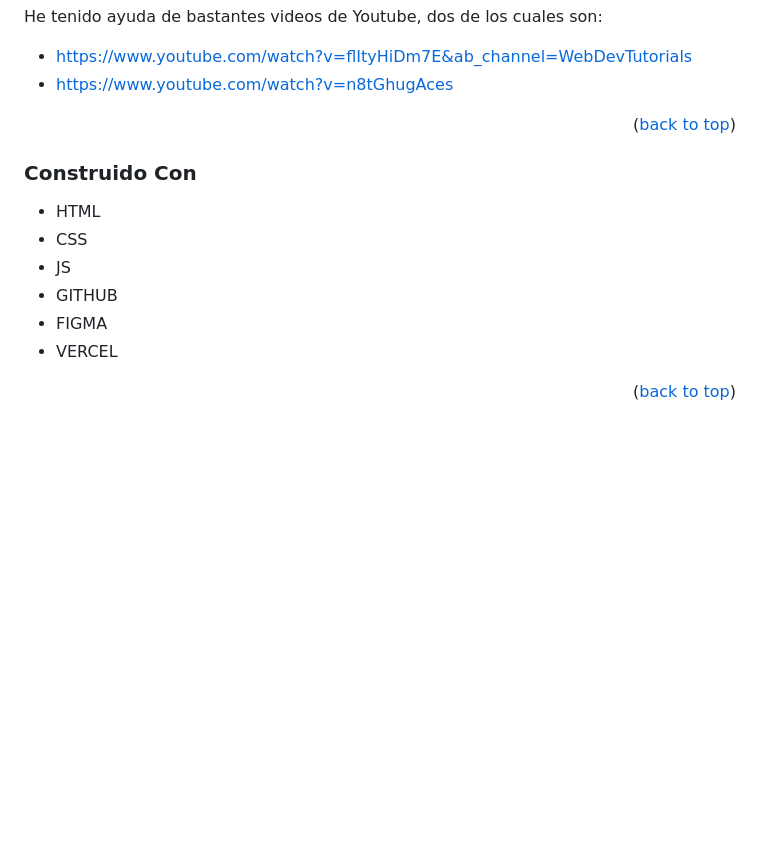
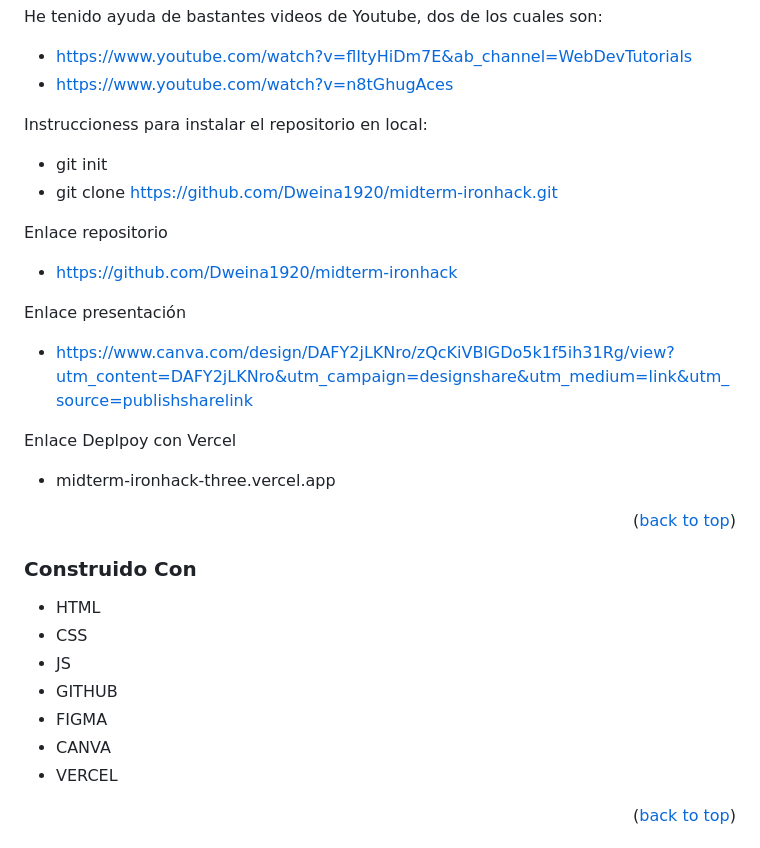
Before and after one commit to Dweina1920/midterm-ironhack, a Markdown page: README.md, the part around the change. GitHub-like rendering; blank space fills up the shorter version.

Commit message:
readmi-4

```diff
--- a/README.md
+++ b/README.md
@@ -86,6 +86,22 @@ Las funcionalidades que contiene son las siguentes:
   - https://www.youtube.com/watch?v=flItyHiDm7E&ab_channel=WebDevTutorials
   - https://www.youtube.com/watch?v=n8tGhugAces
 
+  Instruccioness para instalar el repositorio en local:
+  - git init
+  - git clone https://github.com/Dweina1920/midterm-ironhack.git
+
+  Enlace repositorio
+
+  - https://github.com/Dweina1920/midterm-ironhack
+
+  Enlace presentación
+
+ - https://www.canva.com/design/DAFY2jLKNro/zQcKiVBlGDo5k1f5ih31Rg/view?utm_content=DAFY2jLKNro&utm_campaign=designshare&utm_medium=link&utm_source=publishsharelink
+
+ Enlace Deplpoy con Vercel
+ - midterm-ironhack-three.vercel.app
+
+
 
 
 <p align="right">(<a href="#readme-top">back to top</a>)</p>
@@ -97,6 +113,7 @@ Las funcionalidades que contiene son las siguentes:
 - JS
 - GITHUB
 - FIGMA
+- CANVA
 - VERCEL
 
 
```
